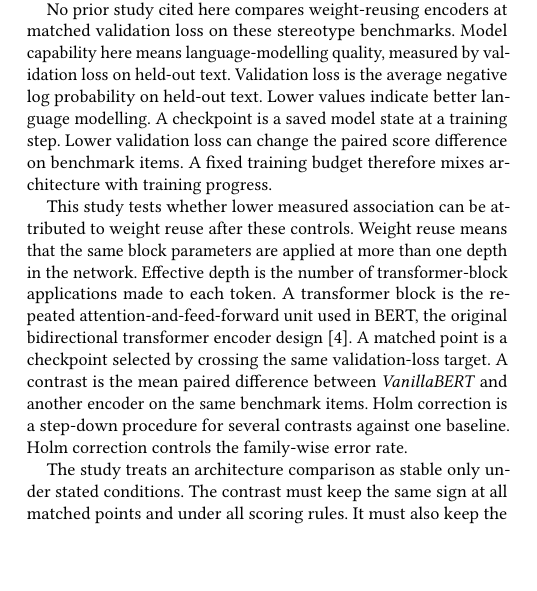
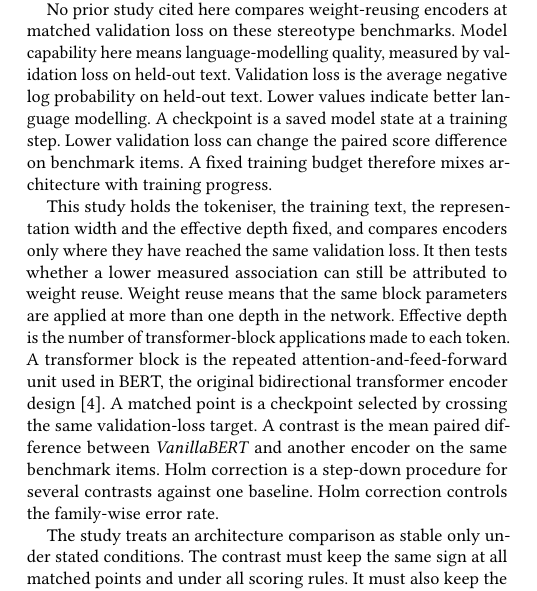
Before and after one commit to DevDaring/HyperloopBert, a LaTeX paper (Submission/FIRE_HyperloopBERT.tex): part of one column of page 1 of 9, cut so that both start at the same text, the shorter picture padded with empty space. Compiled offline with pdfLaTeX.

Commit message:
Introduction: name the controls instead of pointing at them
'after these controls' pointed back to controls the paper never named. Replaced
with the controls themselves: the tokeniser, training text, representation width
and effective depth held fixed, and encoders compared only where they have
reached the same validation loss.

9 pages, 0 undefined refs.

```diff
--- a/Submission/FIRE_HyperloopBERT.tex
+++ b/Submission/FIRE_HyperloopBERT.tex
@@ -99,8 +99,10 @@ at a training step. Lower validation loss can change the paired score difference
 on benchmark items. A fixed training budget therefore mixes architecture with
 training progress.
 
-This study tests whether lower measured association can be attributed to weight
-reuse after these controls. Weight reuse means that the same block parameters
+This study holds the tokeniser, the training text, the representation width and
+the effective depth fixed, and compares encoders only where they have reached
+the same validation loss. It then tests whether a lower measured association can
+still be attributed to weight reuse. Weight reuse means that the same block parameters
 are applied at more than one depth in the network. Effective depth is the number
 of transformer-block applications made to each token. A transformer block is the
 repeated attention-and-feed-forward unit used in BERT, the original
```
